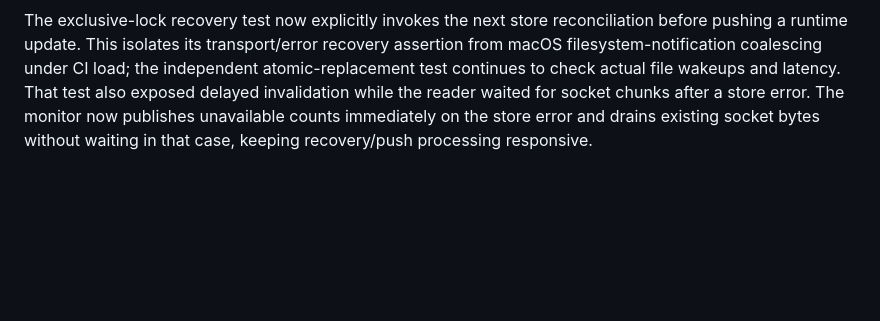
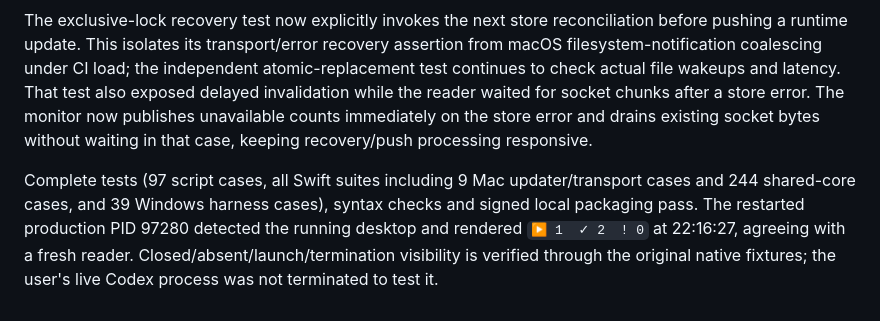
Before and after one commit to cloydlau/ai-benchgauge, a Markdown page: docs/visual-comparison.md, the part around the change. Rendered like a GitHub page; blank space fills up the shorter version.

Commit message:
docs(docs): 补充测试、签名打包及任务计数验证记录

```diff
--- a/docs/visual-comparison.md
+++ b/docs/visual-comparison.md
@@ -304,3 +304,5 @@ The entire task-count label and its tooltip entry now require a running, nonterm
 `Tests/fixtures/codex-task-presence.json` exercises absent/closed states with unavailable and stale zero values, launch, termination with old positive values, a running-but-unavailable reader, and icon-only fallback. Real original AppKit captures in ignored `work/codex-task-presence/before/macos` and `after/macos` contain 72 frames each: English/Chinese, both appearances, shown/refreshed/settled, 420 × 22-point buttons, actual 1× backing scale, macOS 27.0 (26A428). Fixture SHA-256 is `debf742d19e5825d6275ae9b9f53154aaf4ca3d900e53f91df357cf59be5da67`; baseline is based on `db24d94374778a85d4a82f5caf41c87a84a89645`, after is the local working tree. `review.html` links unscaled originals and `review.json` records pixel comparisons; all 24 case/appearance groups have stable refreshed/settled frames. Actual button-label/tooltip assertions check visibility, and metadata retains the text at each checkpoint. Reviewed originals show the block disappearing/appearing without orphan separators and the remaining label/icon centered. The dark button fixture inherits the desktop status-bar background; no additional theme-color change is claimed. Windows task transport/captures and a source-matched CI artifact remain unavailable; no Windows visual sign-off or protected release approval is claimed.
 
 The exclusive-lock recovery test now explicitly invokes the next store reconciliation before pushing a runtime update. This isolates its transport/error recovery assertion from macOS filesystem-notification coalescing under CI load; the independent atomic-replacement test continues to check actual file wakeups and latency. That test also exposed delayed invalidation while the reader waited for socket chunks after a store error. The monitor now publishes unavailable counts immediately on the store error and drains existing socket bytes without waiting in that case, keeping recovery/push processing responsive.
+
+Complete tests (97 script cases, all Swift suites including 9 Mac updater/transport cases and 244 shared-core cases, and 39 Windows harness cases), syntax checks and signed local packaging pass. The restarted production PID 97280 detected the running desktop and rendered `▶ 1  ✓ 2  ! 0` at 22:16:27, agreeing with a fresh reader. Closed/absent/launch/termination visibility is verified through the original native fixtures; the user's live Codex process was not terminated to test it.
```
